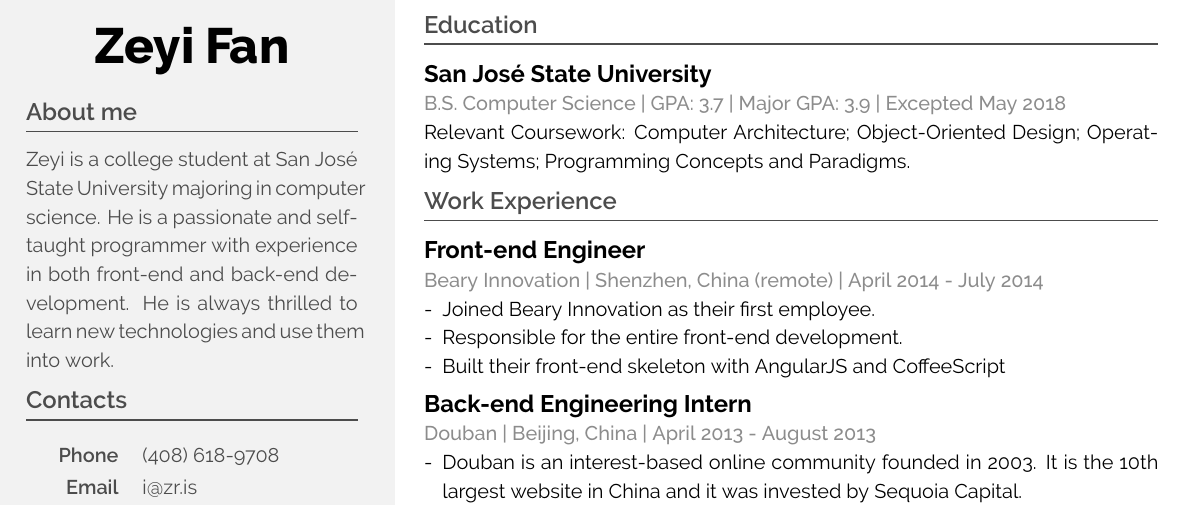
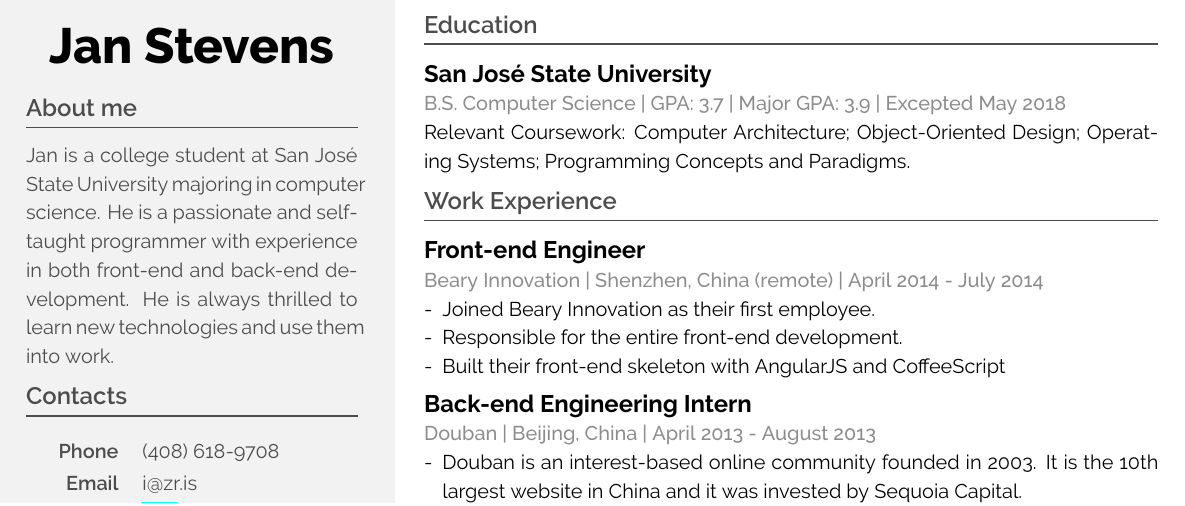
Before and after one commit to biogen98/Curriculum-Vitae, a LaTeX CV (cv.tex): part of page 1 of 2, cut so that both start at the same text. Compiled offline with XeLaTeX.

Commit message:
first commit

```diff
--- a/cv.tex
+++ b/cv.tex
@@ -140,7 +140,7 @@
 % Side Bar
 
 \begin{textblock}{58.5}(6,7.7)
-    \name{Zeyi}{Fan}
+    \name{Jan}{Stevens}
 
     %\tagline{Student \& Developer}
 
@@ -148,7 +148,9 @@
 
     \color{dark}
 
-    Zeyi is a college student at San Jos\'{e} State University majoring in computer science. He is a passionate and self-taught programmer with experience in both front-end and back-end development. He is always thrilled to learn new technologies and use them into work.
+    Jan is a college student at San Jos\'{e} State University majoring in computer science.
+    He is a passionate and self-taught programmer with experience in both front-end and back-end development.
+     He is always thrilled to learn new technologies and use them into work.
 
     \section{Contacts}
 
```
Also changed, not shown: cv.pdf, cv.tex (2 more changed lines), 7 other files.
